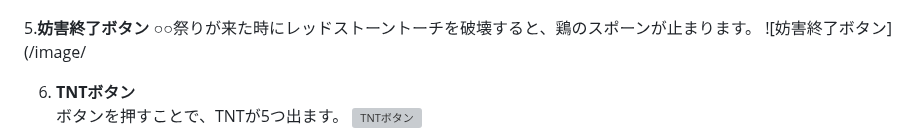
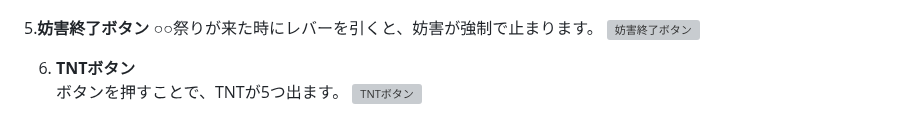
Before and after one commit to dev-LIBERTAS/docs, a Markdown page: description-of-each-game/vslandfill.md, the part around the change. Drawn GitHub-style; grey boxes are pictures that could not be loaded.

```diff
--- a/description-of-each-game/vslandfill.md
+++ b/description-of-each-game/vslandfill.md
@@ -31,8 +31,8 @@ order: 69000
 ![晴れボタン](/image/battle6.png)
 
 5.**妨害終了ボタン**
-○○祭りが来た時にレッドストーントーチを破壊すると、鶏のスポーンが止まります。
-![妨害終了ボタン](/image/
+○○祭りが来た時にレバーを引くと、妨害が強制で止まります。
+![妨害終了ボタン](/image/test２.GIF)
 
 6. **TNTボタン**
 ボタンを押すことで、TNTが5つ出ます。
```
